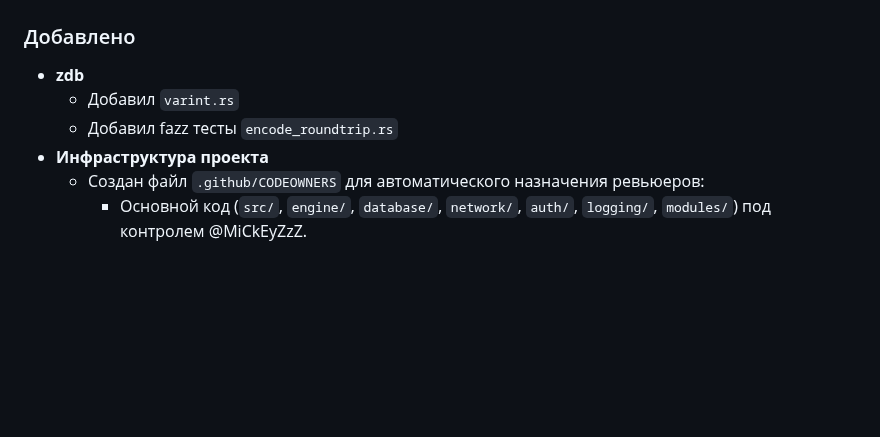
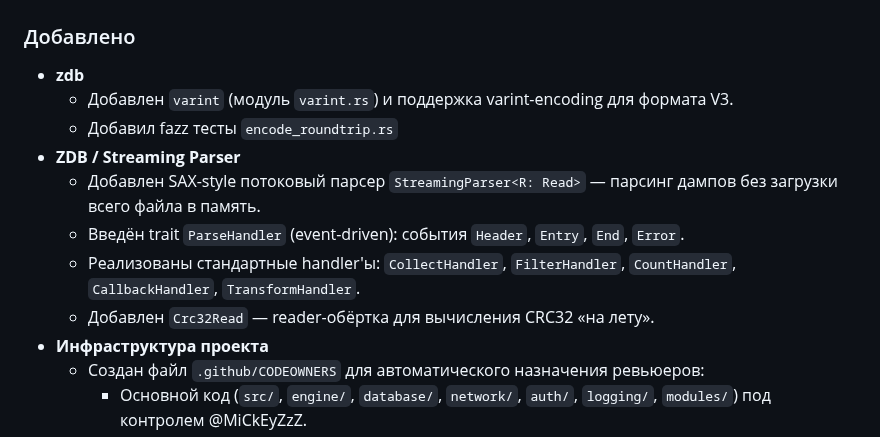
Before and after one commit to MiCkEyZzZ/zumic, a Markdown page: CHANGELOG.md, the part around one of its changes. Rendered like a GitHub page; blank space fills up the shorter version.

```diff
--- a/CHANGELOG.md
+++ b/CHANGELOG.md
@@ -7,8 +7,13 @@
 ### Добавлено
 
 - **zdb**
-  - Добавил `varint.rs`
+  - Добавлен `varint` (модуль `varint.rs`) и поддержка varint-encoding для формата V3.
   - Добавил fazz тесты `encode_roundtrip.rs`
+- **ZDB / Streaming Parser**
+  - Добавлен SAX-style потоковый парсер `StreamingParser<R: Read>` — парсинг дампов без загрузки всего файла в память.
+  - Введён trait `ParseHandler` (event-driven): события `Header`, `Entry`, `End`, `Error`.
+  - Реализованы стандартные handler'ы: `CollectHandler`, `FilterHandler`, `CountHandler`, `CallbackHandler`, `TransformHandler`.
+  - Добавлен `Crc32Read` — reader-обёртка для вычисления CRC32 «на лету».
 - **Инфраструктура проекта**
   - Создан файл `.github/CODEOWNERS` для автоматического назначения ревьюеров:
     - Основной код (`src/`, `engine/`, `database/`, `network/`, `auth/`, `logging/`, `modules/`) под контролем @MiCkEyZzZ.
```
Also changed, not shown: other parts of CHANGELOG.md (+27 -3 lines).
